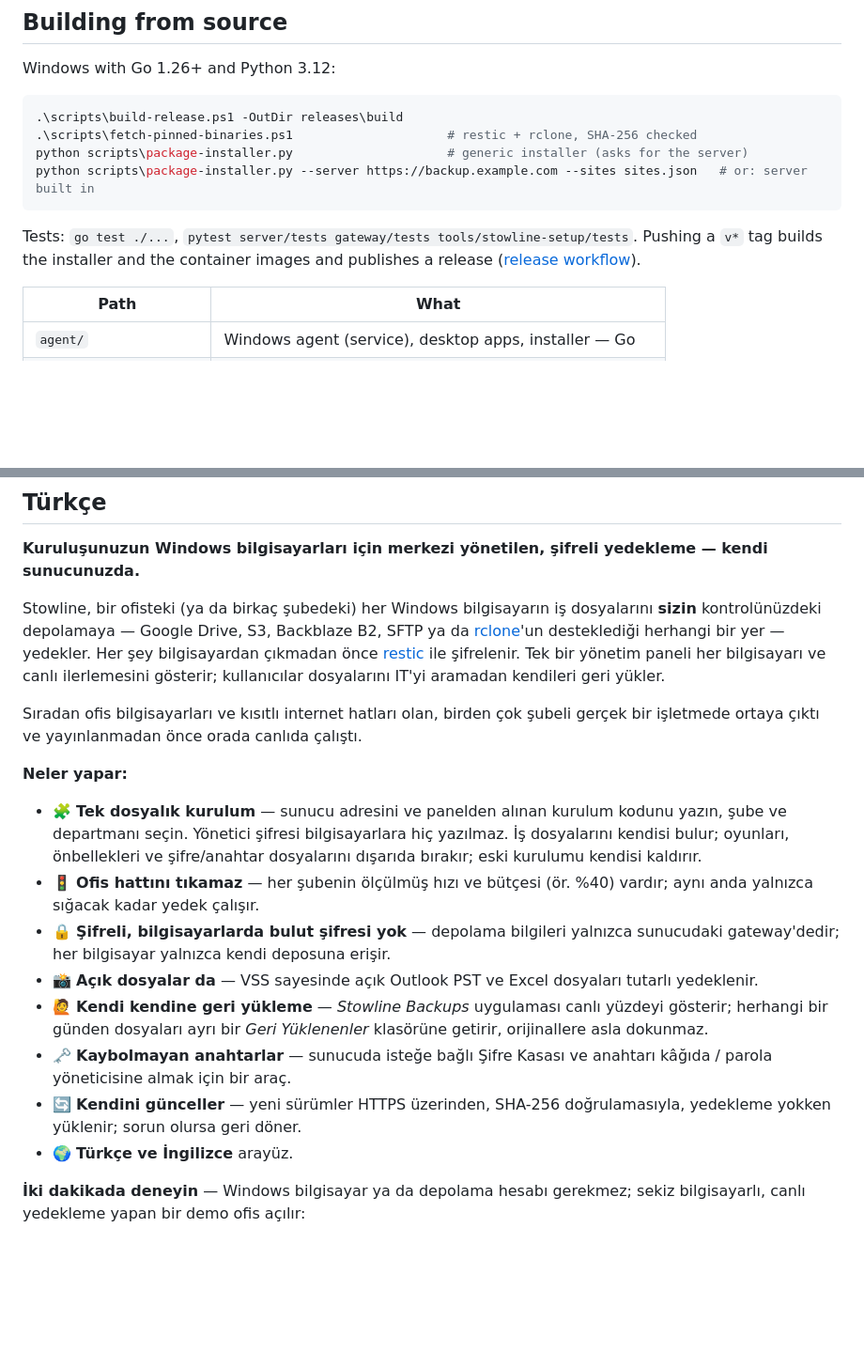
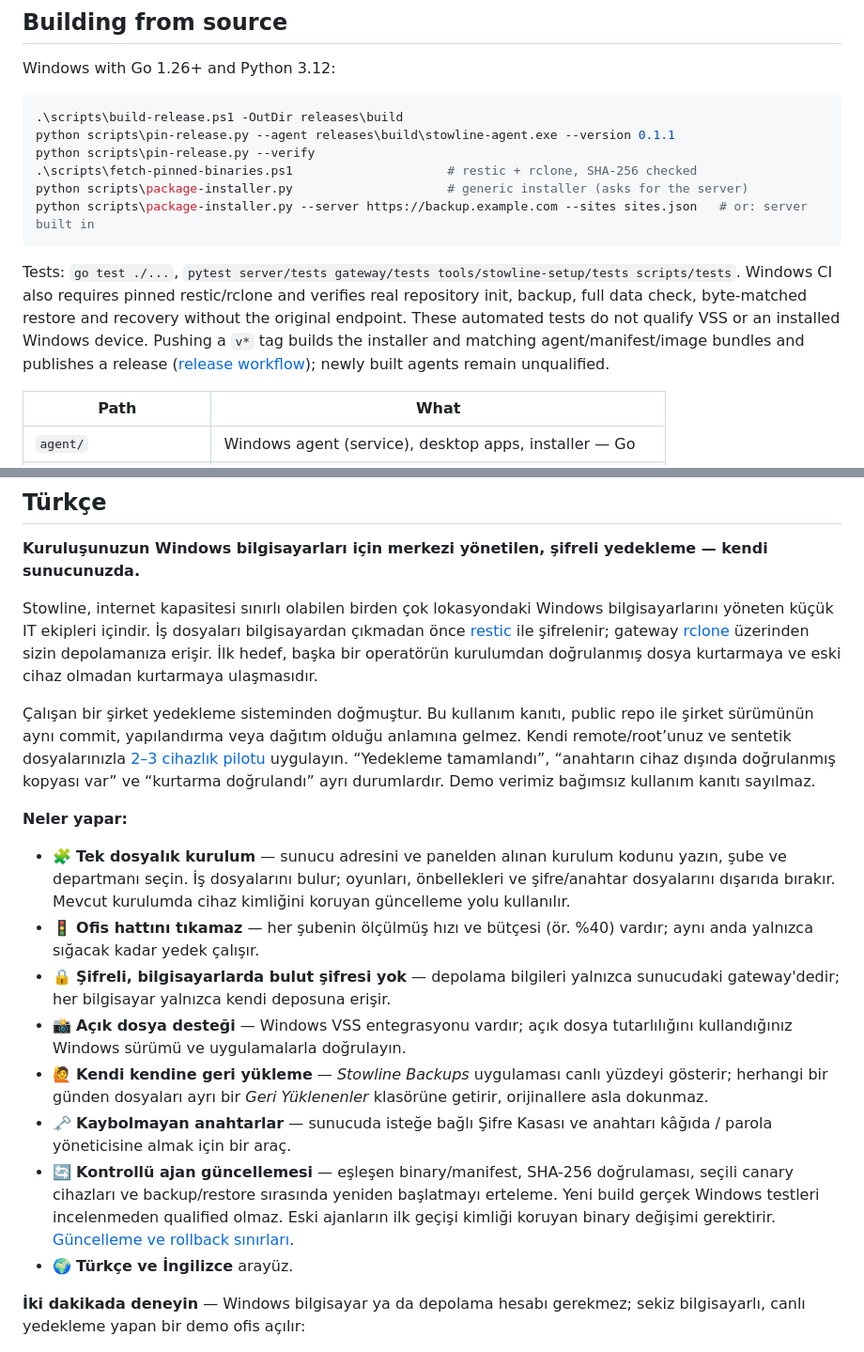
Before and after one commit to canblmz1/stowline, a Markdown page: README.md, 2 parts joined by grey strips. Shown at 94% size. GitHub-like rendering; blank space fills up the shorter version.

````diff
--- a/README.md
+++ b/README.md
@@ -117,12 +122,14 @@ Windows with Go 1.26+ and Python 3.12:
 
 ```powershell
 .\scripts\build-release.ps1 -OutDir releases\build
+python scripts\pin-release.py --agent releases\build\stowline-agent.exe --version 0.1.1
+python scripts\pin-release.py --verify
 .\scripts\fetch-pinned-binaries.ps1                     # restic + rclone, SHA-256 checked
 python scripts\package-installer.py                     # generic installer (asks for the server)
 python scripts\package-installer.py --server https://backup.example.com --sites sites.json   # or: server built in
 ```
 
-Tests: `go test ./...`, `pytest server/tests gateway/tests tools/stowline-setup/tests`. Pushing a `v*` tag builds the installer and the container images and publishes a release ([release workflow](.github/workflows/release.yml)).
+Tests: `go test ./...`, `pytest server/tests gateway/tests tools/stowline-setup/tests scripts/tests`. Windows CI also requires pinned restic/rclone and verifies real repository init, backup, full data check, byte-matched restore and recovery without the original endpoint. These automated tests do not qualify VSS or an installed Windows device. Pushing a `v*` tag builds the installer and matching agent/manifest/image bundles and publishes a release ([release workflow](.github/workflows/release.yml)); newly built agents remain unqualified.
 
 | Path | What |
 |---|---|
@@ -158,18 +165,18 @@ This makes Stowline *source-available*, not OSI "open source". Third-party compo
 
 **Kuruluşunuzun Windows bilgisayarları için merkezi yönetilen, şifreli yedekleme — kendi sunucunuzda.**
 
-Stowline, bir ofisteki (ya da birkaç şubedeki) her Windows bilgisayarın iş dosyalarını **sizin** kontrolünüzdeki depolamaya — Google Drive, S3, Backblaze B2, SFTP ya da [rclone](https://rclone.org)'un desteklediği herhangi bir yer — yedekler. Her şey bilgisayardan çıkmadan önce [restic](https://restic.net) ile şifrelenir. Tek bir yönetim paneli her bilgisayarı ve canlı ilerlemesini gösterir; kullanıcılar dosyalarını IT'yi aramadan kendileri geri yükler.
+Stowline, internet kapasitesi sınırlı olabilen birden çok lokasyondaki Windows bilgisayarlarını yöneten küçük IT ekipleri içindir. İş dosyaları bilgisayardan çıkmadan önce [restic](https://restic.net) ile şifrelenir; gateway [rclone](https://rclone.org) üzerinden sizin depolamanıza erişir. İlk hedef, başka bir operatörün kurulumdan doğrulanmış dosya kurtarmaya ve eski cihaz olmadan kurtarmaya ulaşmasıdır.
 
-Sıradan ofis bilgisayarları ve kısıtlı internet hatları olan, birden çok şubeli gerçek bir işletmede ortaya çıktı ve yayınlanmadan önce orada canlıda çalıştı.
+Çalışan bir şirket yedekleme sisteminden doğmuştur. Bu kullanım kanıtı, public repo ile şirket sürümünün aynı commit, yapılandırma veya dağıtım olduğu anlamına gelmez. Kendi remote/root’unuz ve sentetik dosyalarınızla [2–3 cihazlık pilotu](docs/PILOT.md) uygulayın. “Yedekleme tamamlandı”, “anahtarın cihaz dışında doğrulanmış kopyası var” ve “kurtarma doğrulandı” ayrı durumlardır. Demo verimiz bağımsız kullanım kanıtı sayılmaz.
 
 **Neler yapar:**
-- 🧩 **Tek dosyalık kurulum** — sunucu adresini ve panelden alınan kurulum kodunu yazın, şube ve departmanı seçin. Yönetici şifresi bilgisayarlara hiç yazılmaz. İş dosyalarını kendisi bulur; oyunları, önbellekleri ve şifre/anahtar dosyalarını dışarıda bırakır; eski kurulumu kendisi kaldırır.
+- 🧩 **Tek dosyalık kurulum** — sunucu adresini ve panelden alınan kurulum kodunu yazın, şube ve departmanı seçin. İş dosyalarını bulur; oyunları, önbellekleri ve şifre/anahtar dosyalarını dışarıda bırakır. Mevcut kurulumda cihaz kimliğini koruyan güncelleme yolu kullanılır.
 - 🚦 **Ofis hattını tıkamaz** — her şubenin ölçülmüş hızı ve bütçesi (ör. %40) vardır; aynı anda yalnızca sığacak kadar yedek çalışır.
 - 🔒 **Şifreli, bilgisayarlarda bulut şifresi yok** — depolama bilgileri yalnızca sunucudaki gateway'dedir; her bilgisayar yalnızca kendi deposuna erişir.
-- 📸 **Açık dosyalar da** — VSS sayesinde açık Outlook PST ve Excel dosyaları tutarlı yedeklenir.
+- 📸 **Açık dosya desteği** — Windows VSS entegrasyonu vardır; açık dosya tutarlılığını kullandığınız Windows sürümü ve uygulamalarla doğrulayın.
 - 🙋 **Kendi kendine geri yükleme** — *Stowline Backups* uygulaması canlı yüzdeyi gösterir; herhangi bir günden dosyaları ayrı bir *Geri Yüklenenler* klasörüne getirir, orijinallere asla dokunmaz.
 - 🗝️ **Kaybolmayan anahtarlar** — sunucuda isteğe bağlı Şifre Kasası ve anahtarı kâğıda / parola yöneticisine almak için bir araç.
-- 🔄 **Kendini günceller** — yeni sürümler HTTPS üzerinden, SHA-256 doğrulamasıyla, yedekleme yokken yüklenir; sorun olursa geri döner.
+- 🔄 **Kontrollü ajan güncellemesi** — eşleşen binary/manifest, SHA-256 doğrulaması, seçili canary cihazları ve backup/restore sırasında yeniden başlatmayı erteleme. Yeni build gerçek Windows testleri incelenmeden qualified olmaz. Eski ajanların ilk geçişi kimliği koruyan binary değişimi gerektirir. [Güncelleme ve rollback sınırları](docs/RELEASE-UPDATES.md).
 - 🌍 **Türkçe ve İngilizce** arayüz.
 
 **İki dakikada deneyin** — Windows bilgisayar ya da depolama hesabı gerekmez; sekiz bilgisayarlı, canlı yedekleme yapan bir demo ofis açılır:
````
Also changed, not shown: other parts of README.md (+10 -5 lines), docs/DEPLOYMENT.md (+48 -16 lines).
